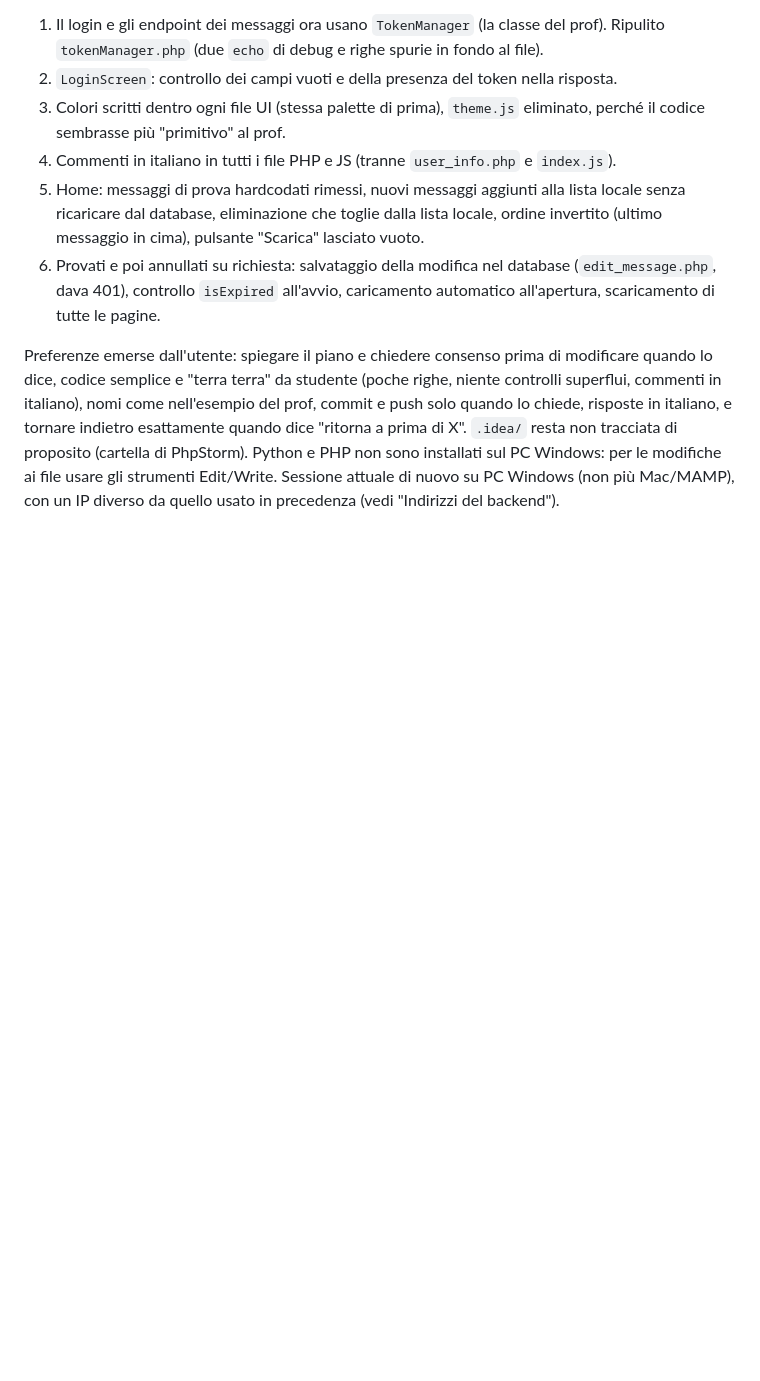
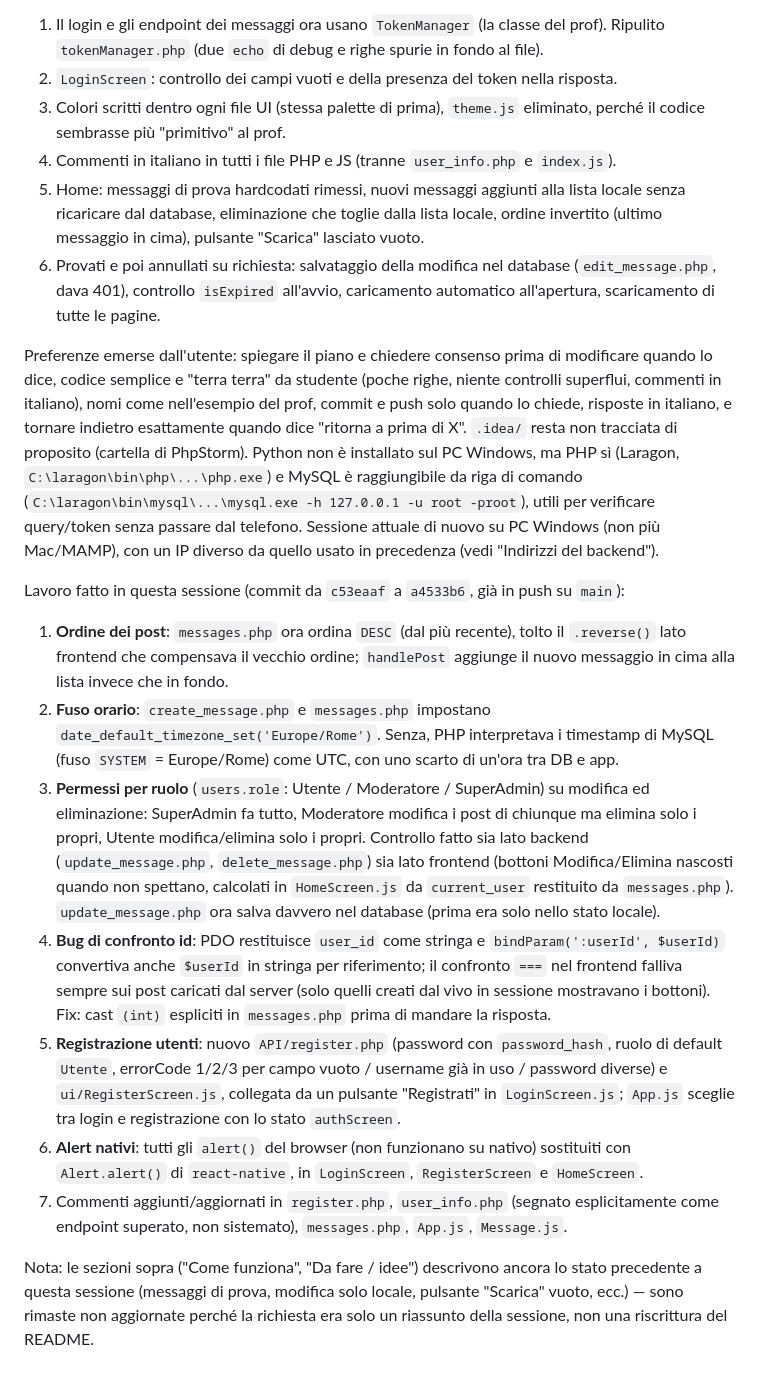
Before and after one commit to xxdema10xx/SocialDema, a Markdown page: README.md, the part around the change. Drawn GitHub-style; blank space fills up the shorter version.

Commit message:
Aggiorna README con riassunto della sessione
Aggiunto riepilogo dei commit da c53eaaf a a4533b6 (ordine post, fuso
orario, permessi per ruolo, bug di confronto id, registrazione
utenti, Alert nativi) e corretta la nota su PHP/MySQL non disponibili
sul PC Windows (in realtà raggiungibili via Laragon).

Co-Authored-By: Claude Sonnet 5 <noreply@anthropic.com>

```diff
--- a/README.md
+++ b/README.md
@@ -71,4 +71,16 @@ Lavoro fatto in questa sessione (commit `86838e0`, già in push su `main`):
 5. Home: messaggi di prova hardcodati rimessi, nuovi messaggi aggiunti alla lista locale senza ricaricare dal database, eliminazione che toglie dalla lista locale, ordine invertito (ultimo messaggio in cima), pulsante "Scarica" lasciato vuoto.
 6. Provati e poi annullati su richiesta: salvataggio della modifica nel database (`edit_message.php`, dava 401), controllo `isExpired` all'avvio, caricamento automatico all'apertura, scaricamento di tutte le pagine.
 
-Preferenze emerse dall'utente: spiegare il piano e chiedere consenso prima di modificare quando lo dice, codice semplice e "terra terra" da studente (poche righe, niente controlli superflui, commenti in italiano), nomi come nell'esempio del prof, commit e push solo quando lo chiede, risposte in italiano, e tornare indietro esattamente quando dice "ritorna a prima di X". `.idea/` resta non tracciata di proposito (cartella di PhpStorm). Python e PHP non sono installati sul PC Windows: per le modifiche ai file usare gli strumenti Edit/Write. Sessione attuale di nuovo su PC Windows (non più Mac/MAMP), con un IP diverso da quello usato in precedenza (vedi "Indirizzi del backend").
+Preferenze emerse dall'utente: spiegare il piano e chiedere consenso prima di modificare quando lo dice, codice semplice e "terra terra" da studente (poche righe, niente controlli superflui, commenti in italiano), nomi come nell'esempio del prof, commit e push solo quando lo chiede, risposte in italiano, e tornare indietro esattamente quando dice "ritorna a prima di X". `.idea/` resta non tracciata di proposito (cartella di PhpStorm). Python non è installato sul PC Windows, ma PHP sì (Laragon, `C:\laragon\bin\php\...\php.exe`) e MySQL è raggiungibile da riga di comando (`C:\laragon\bin\mysql\...\mysql.exe -h 127.0.0.1 -u root -proot`), utili per verificare query/token senza passare dal telefono. Sessione attuale di nuovo su PC Windows (non più Mac/MAMP), con un IP diverso da quello usato in precedenza (vedi "Indirizzi del backend").
+
+Lavoro fatto in questa sessione (commit da `c53eaaf` a `a4533b6`, già in push su `main`):
+
+1. **Ordine dei post**: `messages.php` ora ordina `DESC` (dal più recente), tolto il `.reverse()` lato frontend che compensava il vecchio ordine; `handlePost` aggiunge il nuovo messaggio in cima alla lista invece che in fondo.
+2. **Fuso orario**: `create_message.php` e `messages.php` impostano `date_default_timezone_set('Europe/Rome')`. Senza, PHP interpretava i timestamp di MySQL (fuso `SYSTEM` = Europe/Rome) come UTC, con uno scarto di un'ora tra DB e app.
+3. **Permessi per ruolo** (`users.role`: Utente / Moderatore / SuperAdmin) su modifica ed eliminazione: SuperAdmin fa tutto, Moderatore modifica i post di chiunque ma elimina solo i propri, Utente modifica/elimina solo i propri. Controllo fatto sia lato backend (`update_message.php`, `delete_message.php`) sia lato frontend (bottoni Modifica/Elimina nascosti quando non spettano, calcolati in `HomeScreen.js` da `current_user` restituito da `messages.php`). `update_message.php` ora salva davvero nel database (prima era solo nello stato locale).
+4. **Bug di confronto id**: PDO restituisce `user_id` come stringa e `bindParam(':userId', $userId)` convertiva anche `$userId` in stringa per riferimento; il confronto `===` nel frontend falliva sempre sui post caricati dal server (solo quelli creati dal vivo in sessione mostravano i bottoni). Fix: cast `(int)` espliciti in `messages.php` prima di mandare la risposta.
+5. **Registrazione utenti**: nuovo `API/register.php` (password con `password_hash`, ruolo di default `Utente`, errorCode 1/2/3 per campo vuoto / username già in uso / password diverse) e `ui/RegisterScreen.js`, collegata da un pulsante "Registrati" in `LoginScreen.js`; `App.js` sceglie tra login e registrazione con lo stato `authScreen`.
+6. **Alert nativi**: tutti gli `alert()` del browser (non funzionano su nativo) sostituiti con `Alert.alert()` di `react-native`, in `LoginScreen`, `RegisterScreen` e `HomeScreen`.
+7. Commenti aggiunti/aggiornati in `register.php`, `user_info.php` (segnato esplicitamente come endpoint superato, non sistemato), `messages.php`, `App.js`, `Message.js`.
+
+Nota: le sezioni sopra ("Come funziona", "Da fare / idee") descrivono ancora lo stato precedente a questa sessione (messaggi di prova, modifica solo locale, pulsante "Scarica" vuoto, ecc.) — sono rimaste non aggiornate perché la richiesta era solo un riassunto della sessione, non una riscrittura del README.
```
